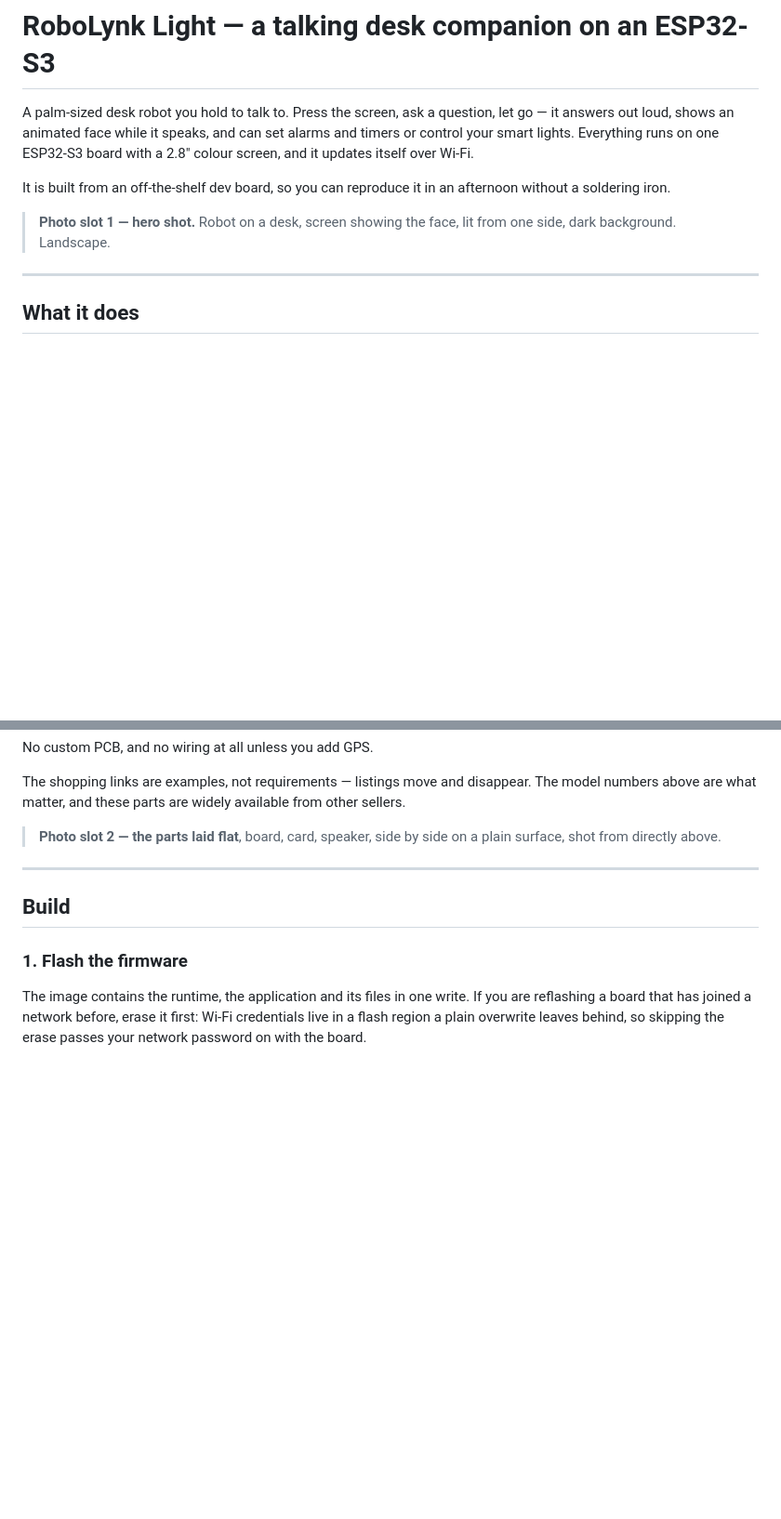
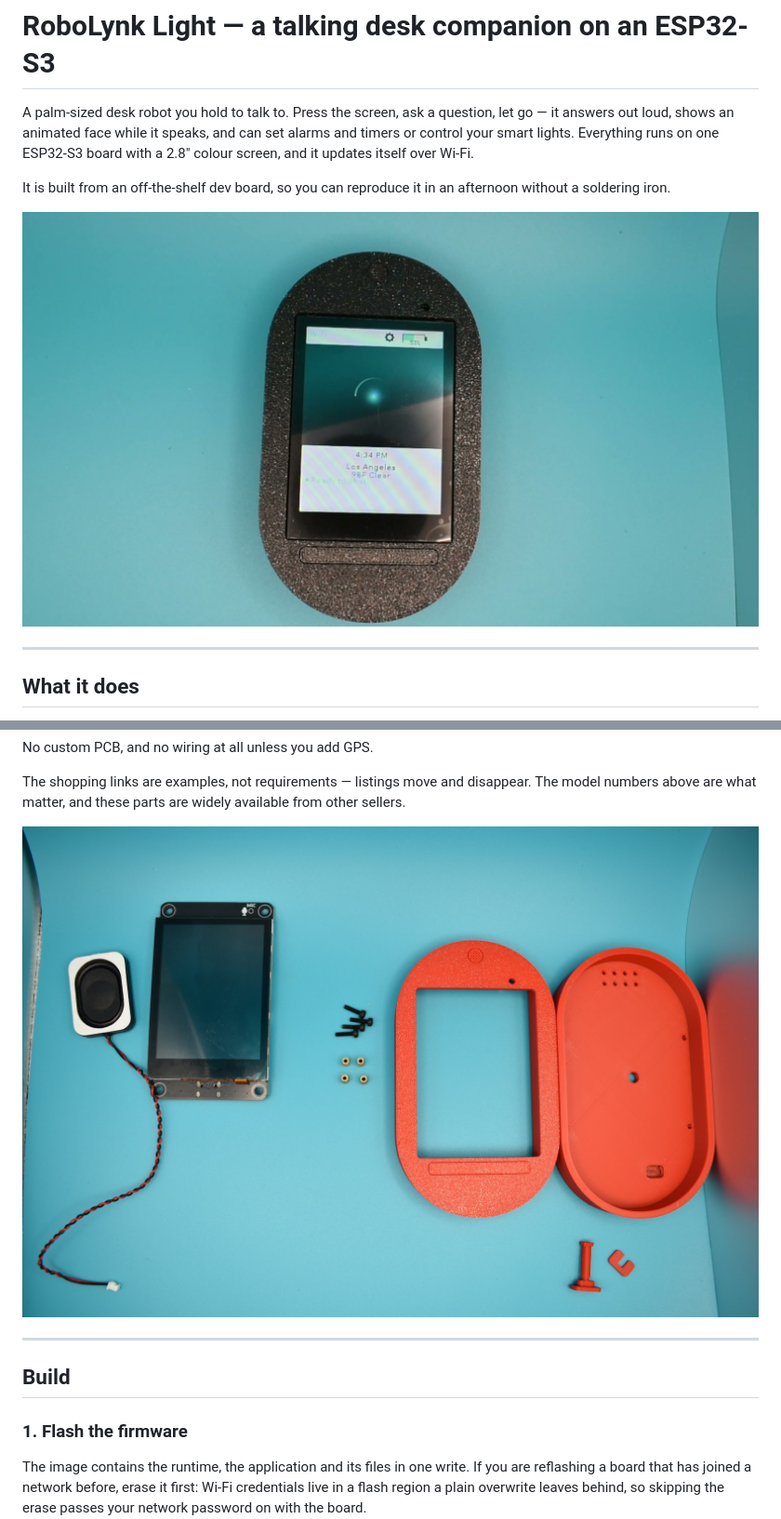
Before and after one commit to varozhan3212/robolynk-light, a Markdown page: README.md, 2 parts joined by grey strips. Shown at 93% size. Rendered like a GitHub page; pictures changed too: docs/img/hero.jpg (added), docs/img/parts.jpg (added); blank space fills up the shorter version.

```diff
--- a/README.md
+++ b/README.md
@@ -8,8 +8,7 @@ ESP32-S3 board with a 2.8" colour screen, and it updates itself over Wi-Fi.
 It is built from an off-the-shelf dev board, so you can reproduce it in an afternoon
 without a soldering iron.
 
-> **Photo slot 1 — hero shot.** Robot on a desk, screen showing the face, lit from
-> one side, dark background. Landscape.
+![RoboLynk Lite, assembled and running](docs/img/hero.jpg)
 
 ---
 
@@ -59,8 +58,7 @@ No custom PCB, and no wiring at all unless you add GPS.
 
 The shopping links are examples, not requirements — listings move and disappear. The model numbers above are what matter, and these parts are widely available from other sellers.
 
-> **Photo slot 2 — the parts laid flat**, board, card, speaker, side by side on a
-> plain surface, shot from directly above.
+![The parts, laid out](docs/img/parts.jpg)
 
 ---
 
```
Also changed, not shown: other parts of README.md (+8 -8 lines), docs/img/assembled.jpg (added), docs/img/board-in-case.jpg (added), docs/img/printed-parts.jpg (added), docs/img/wifi-setup.jpg (added).
